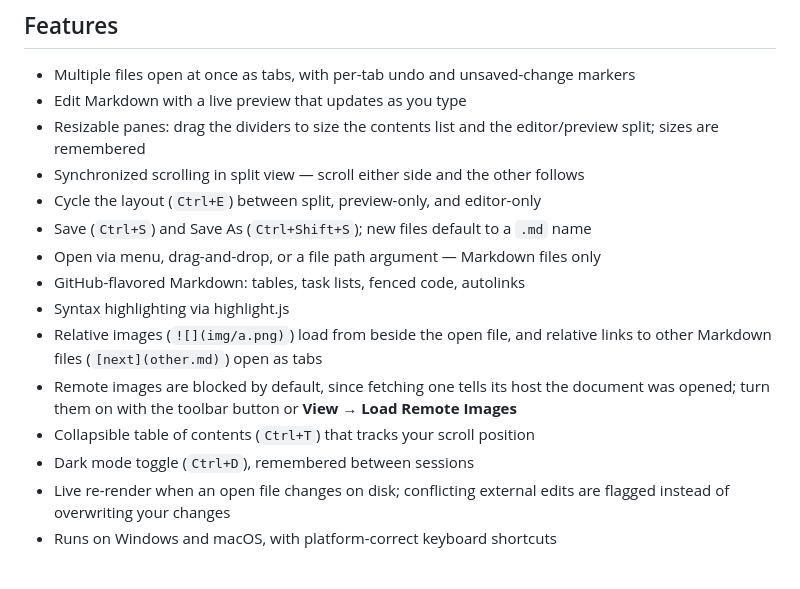
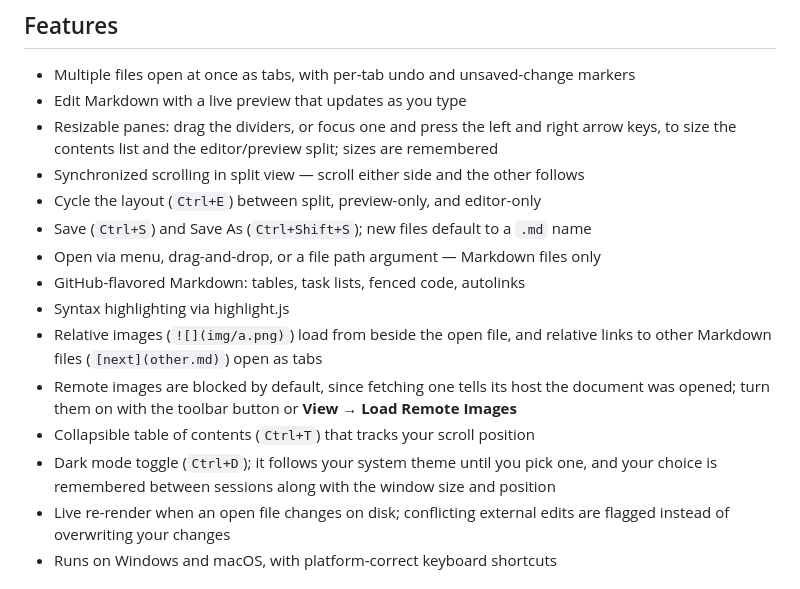
Before and after one commit to SWDesertPenguin/SMR, a Markdown page: README.md, the part around the change. GitHub-like rendering.

Commit message:
Feat: document settings and arrow-key gutters
The README now says the app follows the system theme until one is chosen, that window size and position are remembered, and that the dividers take arrow keys.

```diff
--- a/README.md
+++ b/README.md
@@ -17,7 +17,7 @@ macOS users: shortcuts use `⌘` in place of `Ctrl`, and the app shows them that
 
 - Multiple files open at once as tabs, with per-tab undo and unsaved-change markers
 - Edit Markdown with a live preview that updates as you type
-- Resizable panes: drag the dividers to size the contents list and the editor/preview split; sizes are remembered
+- Resizable panes: drag the dividers, or focus one and press the left and right arrow keys, to size the contents list and the editor/preview split; sizes are remembered
 - Synchronized scrolling in split view — scroll either side and the other follows
 - Cycle the layout (`Ctrl+E`) between split, preview-only, and editor-only
 - Save (`Ctrl+S`) and Save As (`Ctrl+Shift+S`); new files default to a `.md` name
@@ -27,7 +27,7 @@ macOS users: shortcuts use `⌘` in place of `Ctrl`, and the app shows them that
 - Relative images (`![](img/a.png)`) load from beside the open file, and relative links to other Markdown files (`[next](other.md)`) open as tabs
 - Remote images are blocked by default, since fetching one tells its host the document was opened; turn them on with the toolbar button or **View → Load Remote Images**
 - Collapsible table of contents (`Ctrl+T`) that tracks your scroll position
-- Dark mode toggle (`Ctrl+D`), remembered between sessions
+- Dark mode toggle (`Ctrl+D`); it follows your system theme until you pick one, and your choice is remembered between sessions along with the window size and position
 - Live re-render when an open file changes on disk; conflicting external edits are flagged instead of overwriting your changes
 - Runs on Windows and macOS, with platform-correct keyboard shortcuts
 
```
